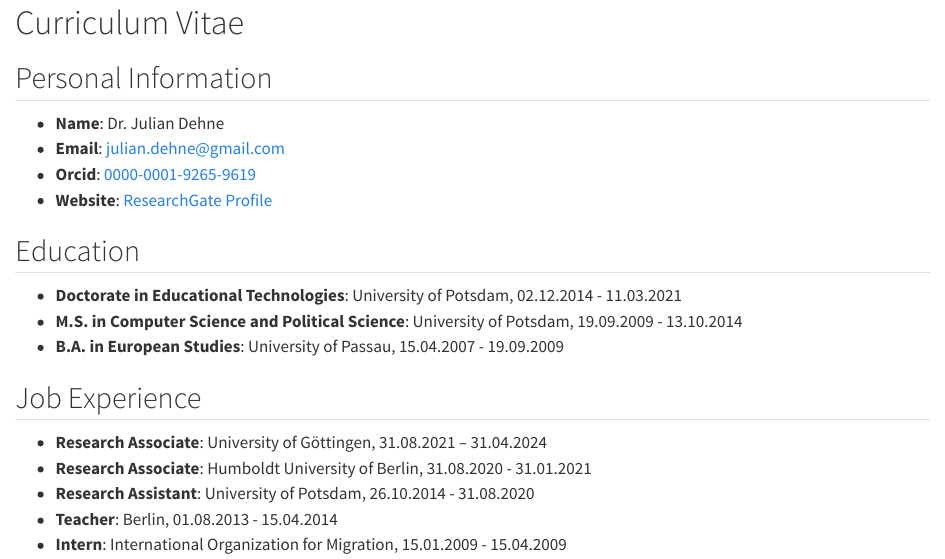
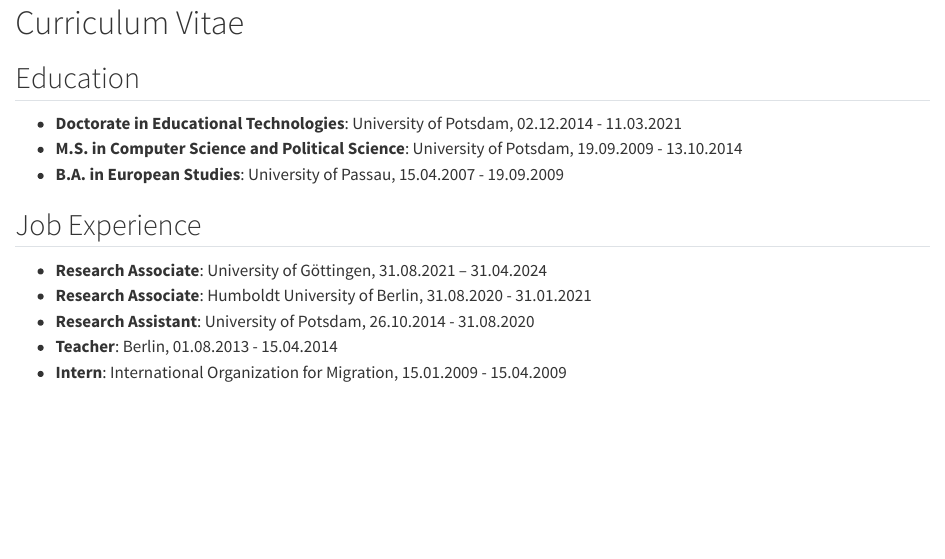
Before and after one commit to juliandehne/juliandehne.github.io, a Quarto document (cv_old.qmd): the page in a window 1100 px wide, from its top. Rendered offline with R 4.5, knitr and Pandoc in place of Quarto, with nearby package versions.

Commit message:
- geometry changes cosmetics

```diff
--- a/cv_old.qmd
+++ b/cv_old.qmd
@@ -1,10 +1,4 @@
 # Curriculum Vitae
-
-## Personal Information
-- **Name**: Dr. Julian Dehne
-- **Email**: [julian.dehne@gmail.com](mailto:julian.dehne@gmail.com)
-- **Orcid**: [0000-0001-9265-9619](https://orcid.org/0000-0001-9265-9619)
-- **Website**: [ResearchGate Profile](https://www.researchgate.net/profile/Julian-Dehne)
 
 ## Education
 - **Doctorate in Educational Technologies**: University of Potsdam, 02.12.2014 - 11.03.2021
```
Also changed, not shown: index.qmd (+4 -3 lines), before-body.tex, in-header.tex.
